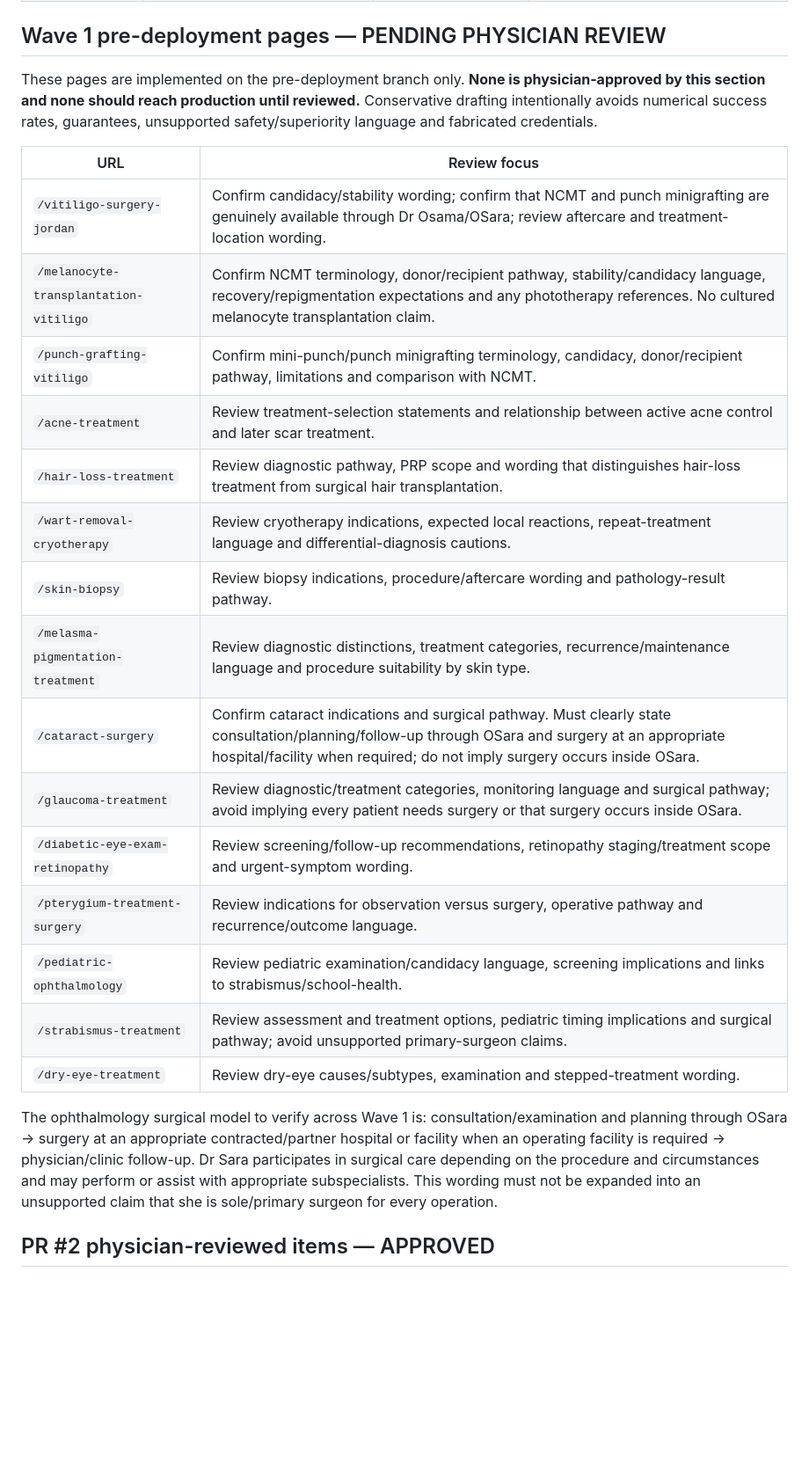
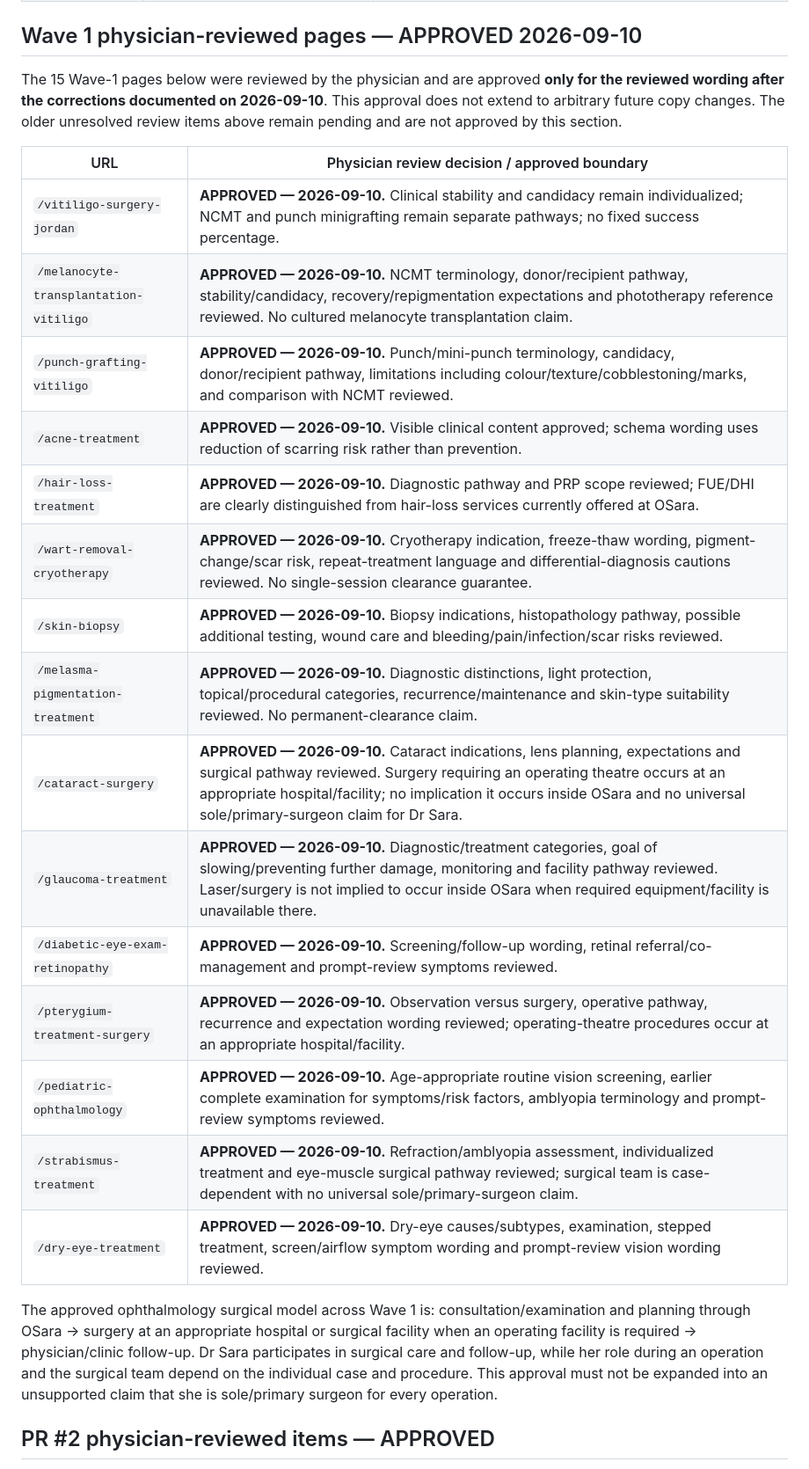
Before and after one commit to osamawraikat-cyber/osara-clinics-website, a Markdown page: MEDICAL_REVIEW_REQUIRED.md, the part around one of its changes. Shown at 88% size. GitHub-like rendering; blank space fills up the shorter version.

Commit message:
Record Wave 1 physician approval 2026-09-10 [skip netlify]

```diff
--- a/MEDICAL_REVIEW_REQUIRED.md
+++ b/MEDICAL_REVIEW_REQUIRED.md
@@ -33,29 +33,29 @@ This file intentionally flags medically sensitive wording for physician review.
 | `/mole-removal` | Any wording that implies laser removal is appropriate for all moles or that removal is scar-free, safest, permanent, or guaranteed | Main guide | Modality selection and outcome guarantees require physician review. |
 | `/school-health` | Any exact screening interval, guaranteed/rapid cure wording, “safe/painless” procedure wording, or claims of complete healing | Main guide | Pediatric screening intervals, safety and efficacy claims require physician review. |
 
-## Wave 1 pre-deployment pages — PENDING PHYSICIAN REVIEW
+## Wave 1 physician-reviewed pages — APPROVED 2026-09-10
 
-These pages are implemented on the pre-deployment branch only. **None is physician-approved by this section and none should reach production until reviewed.** Conservative drafting intentionally avoids numerical success rates, guarantees, unsupported safety/superiority language and fabricated credentials.
+The 15 Wave-1 pages below were reviewed by the physician and are approved **only for the reviewed wording after the corrections documented on 2026-09-10**. This approval does not extend to arbitrary future copy changes. The older unresolved review items above remain pending and are not approved by this section.
 
-| URL | Review focus |
+| URL | Physician review decision / approved boundary |
 |---|---|
-| `/vitiligo-surgery-jordan` | Confirm candidacy/stability wording; confirm that NCMT and punch minigrafting are genuinely available through Dr Osama/OSara; review aftercare and treatment-location wording. |
-| `/melanocyte-transplantation-vitiligo` | Confirm NCMT terminology, donor/recipient pathway, stability/candidacy language, recovery/repigmentation expectations and any phototherapy references. No cultured melanocyte transplantation claim. |
-| `/punch-grafting-vitiligo` | Confirm mini-punch/punch minigrafting terminology, candidacy, donor/recipient pathway, limitations and comparison with NCMT. |
-| `/acne-treatment` | Review treatment-selection statements and relationship between active acne control and later scar treatment. |
-| `/hair-loss-treatment` | Review diagnostic pathway, PRP scope and wording that distinguishes hair-loss treatment from surgical hair transplantation. |
-| `/wart-removal-cryotherapy` | Review cryotherapy indications, expected local reactions, repeat-treatment language and differential-diagnosis cautions. |
-| `/skin-biopsy` | Review biopsy indications, procedure/aftercare wording and pathology-result pathway. |
-| `/melasma-pigmentation-treatment` | Review diagnostic distinctions, treatment categories, recurrence/maintenance language and procedure suitability by skin type. |
-| `/cataract-surgery` | Confirm cataract indications and surgical pathway. Must clearly state consultation/planning/follow-up through OSara and surgery at an appropriate hospital/facility when required; do not imply surgery occurs inside OSara. |
-| `/glaucoma-treatment` | Review diagnostic/treatment categories, monitoring language and surgical pathway; avoid implying every patient needs surgery or that surgery occurs inside OSara. |
-| `/diabetic-eye-exam-retinopathy` | Review screening/follow-up recommendations, retinopathy staging/treatment scope and urgent-symptom wording. |
-| `/pterygium-treatment-surgery` | Review indications for observation versus surgery, operative pathway and recurrence/outcome language. |
-| `/pediatric-ophthalmology` | Review pediatric examination/candidacy language, screening implications and links to strabismus/school-health. |
-| `/strabismus-treatment` | Review assessment and treatment options, pediatric timing implications and surgical pathway; avoid unsupported primary-surgeon claims. |
-| `/dry-eye-treatment` | Review dry-eye causes/subtypes, examination and stepped-treatment wording. |
+| `/vitiligo-surgery-jordan` | **APPROVED — 2026-09-10.** Clinical stability and candidacy remain individualized; NCMT and punch minigrafting remain separate pathways; no fixed success percentage. |
+| `/melanocyte-transplantation-vitiligo` | **APPROVED — 2026-09-10.** NCMT terminology, donor/recipient pathway, stability/candidacy, recovery/repigmentation expectations and phototherapy reference reviewed. No cultured melanocyte transplantation claim. |
+| `/punch-grafting-vitiligo` | **APPROVED — 2026-09-10.** Punch/mini-punch terminology, candidacy, donor/recipient pathway, limitations including colour/texture/cobblestoning/marks, and comparison with NCMT reviewed. |
+| `/acne-treatment` | **APPROVED — 2026-09-10.** Visible clinical content approved; schema wording uses reduction of scarring risk rather than prevention. |
+| `/hair-loss-treatment` | **APPROVED — 2026-09-10.** Diagnostic pathway and PRP scope reviewed; FUE/DHI are clearly distinguished from hair-loss services currently offered at OSara. |
+| `/wart-removal-cryotherapy` | **APPROVED — 2026-09-10.** Cryotherapy indication, freeze-thaw wording, pigment-change/scar risk, repeat-treatment language and differential-diagnosis cautions reviewed. No single-session clearance guarantee. |
+| `/skin-biopsy` | **APPROVED — 2026-09-10.** Biopsy indications, histopathology pathway, possible additional testing, wound care and bleeding/pain/infection/scar risks reviewed. |
+| `/melasma-pigmentation-treatment` | **APPROVED — 2026-09-10.** Diagnostic distinctions, light protection, topical/procedural categories, recurrence/maintenance and skin-type suitability reviewed. No permanent-clearance claim. |
+| `/cataract-surgery` | **APPROVED — 2026-09-10.** Cataract indications, lens planning, expectations and surgical pathway reviewed. Surgery requiring an operating theatre occurs at an appropriate hospital/facility; no implication it occurs inside OSara and no universal sole/primary-surgeon claim for Dr Sara. |
+| `/glaucoma-treatment` | **APPROVED — 2026-09-10.** Diagnostic/treatment categories, goal of slowing/preventing further damage, monitoring and facility pathway reviewed. Laser/surgery is not implied to occur inside OSara when required equipment/facility is unavailable there. |
+| `/diabetic-eye-exam-retinopathy` | **APPROVED — 2026-09-10.** Screening/follow-up wording, retinal referral/co-management and prompt-review symptoms reviewed. |
+| `/pterygium-treatment-surgery` | **APPROVED — 2026-09-10.** Observation versus surgery, operative pathway, recurrence and expectation wording reviewed; operating-theatre procedures occur at an appropriate hospital/facility. |
+| `/pediatric-ophthalmology` | **APPROVED — 2026-09-10.** Age-appropriate routine vision screening, earlier complete examination for symptoms/risk factors, amblyopia terminology and prompt-review symptoms reviewed. |
+| `/strabismus-treatment` | **APPROVED — 2026-09-10.** Refraction/amblyopia assessment, individualized treatment and eye-muscle surgical pathway reviewed; surgical team is case-dependent with no universal sole/primary-surgeon claim. |
+| `/dry-eye-treatment` | **APPROVED — 2026-09-10.** Dry-eye causes/subtypes, examination, stepped treatment, screen/airflow symptom wording and prompt-review vision wording reviewed. |
 
-The ophthalmology surgical model to verify across Wave 1 is: consultation/examination and planning through OSara → surgery at an appropriate contracted/partner hospital or facility when an operating facility is required → physician/clinic follow-up. Dr Sara participates in surgical care depending on the procedure and circumstances and may perform or assist with appropriate subspecialists. This wording must not be expanded into an unsupported claim that she is sole/primary surgeon for every operation.
+The approved ophthalmology surgical model across Wave 1 is: consultation/examination and planning through OSara → surgery at an appropriate hospital or surgical facility when an operating facility is required → physician/clinic follow-up. Dr Sara participates in surgical care and follow-up, while her role during an operation and the surgical team depend on the individual case and procedure. This approval must not be expanded into an unsupported claim that she is sole/primary surgeon for every operation.
 
 ## PR #2 physician-reviewed items — APPROVED
 
```
Also changed, not shown: other parts of MEDICAL_REVIEW_REQUIRED.md (+1 -1 lines).
